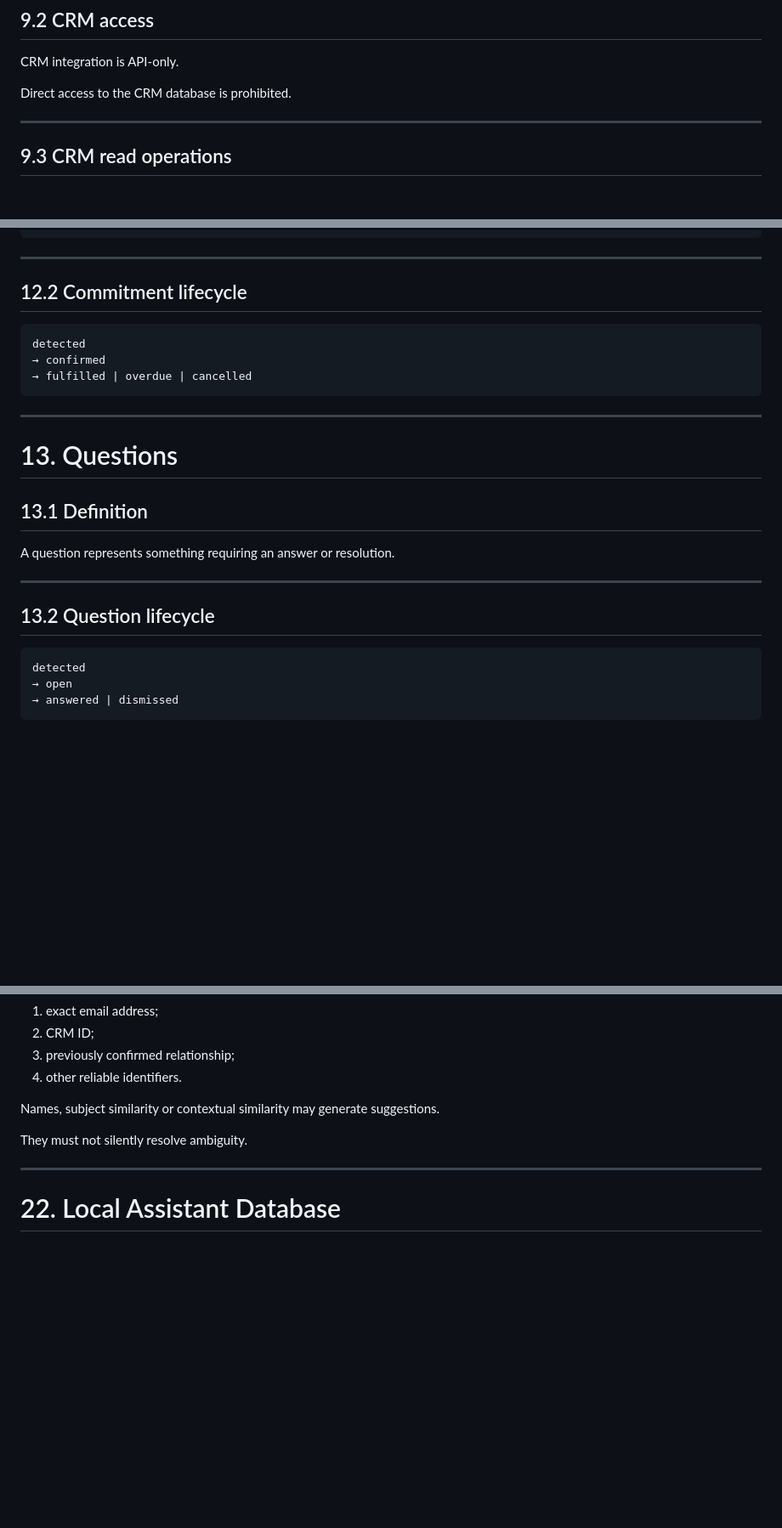
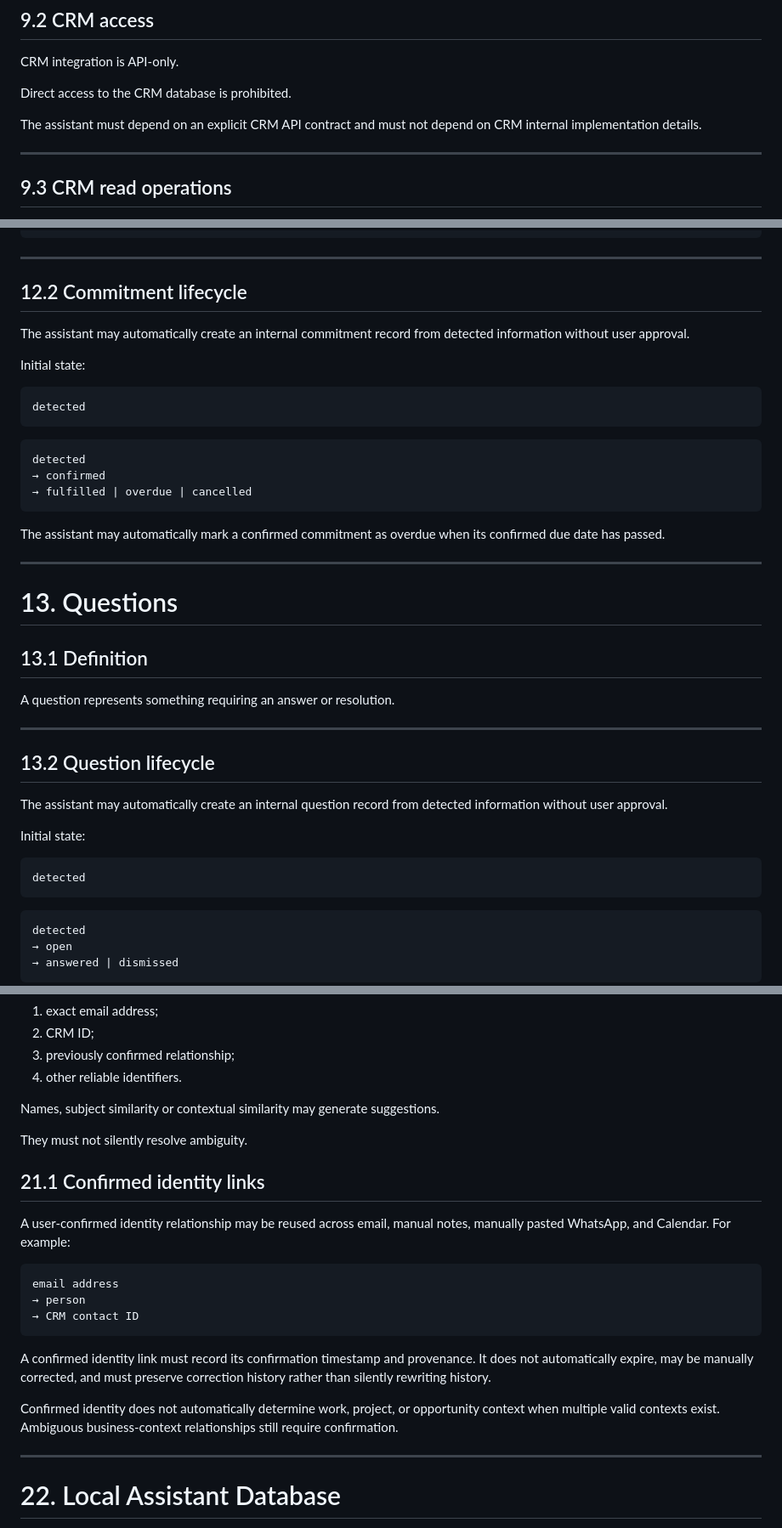
Before and after one commit to a4863/asistente-comercial-aclimar, a Markdown page: docs/functional-spec.md, 3 parts joined by grey strips. Shown at 85% size. GitHub-like rendering; blank space fills up the shorter version.

````diff
--- a/docs/functional-spec.md
+++ b/docs/functional-spec.md
@@ -505,6 +520,8 @@ The assistant must not maintain an independent competing master record for those
 CRM integration is API-only.
 
 Direct access to the CRM database is prohibited.
+
+The assistant must depend on an explicit CRM API contract and must not depend on CRM internal implementation details.
 
 ---
 
@@ -619,11 +686,21 @@ Customer will send measurements on Thursday.
 
 ## 12.2 Commitment lifecycle
 
+The assistant may automatically create an internal commitment record from detected information without user approval.
+
+Initial state:
+
+```text
+detected
+```
+
 ```text
 detected
 → confirmed
 → fulfilled | overdue | cancelled
 ```
+
+The assistant may automatically mark a confirmed commitment as overdue when its confirmed due date has passed.
 
 ---
 
@@ -636,6 +713,14 @@ A question represents something requiring an answer or resolution.
 ---
 
 ## 13.2 Question lifecycle
+
+The assistant may automatically create an internal question record from detected information without user approval.
+
+Initial state:
+
+```text
+detected
+```
 
 ```text
 detected
@@ -898,6 +993,20 @@ Names, subject similarity or contextual similarity may generate suggestions.
 
 They must not silently resolve ambiguity.
 
+## 21.1 Confirmed identity links
+
+A user-confirmed identity relationship may be reused across email, manual notes, manually pasted WhatsApp, and Calendar. For example:
+
+```text
+email address
+→ person
+→ CRM contact ID
+```
+
+A confirmed identity link must record its confirmation timestamp and provenance. It does not automatically expire, may be manually corrected, and must preserve correction history rather than silently rewriting history.
+
+Confirmed identity does not automatically determine work, project, or opportunity context when multiple valid contexts exist. Ambiguous business-context relationships still require confirmation.
+
 ---
 
 # 22. Local Assistant Database
````
Also changed, not shown: other parts of docs/functional-spec.md (+115 -0 lines).
